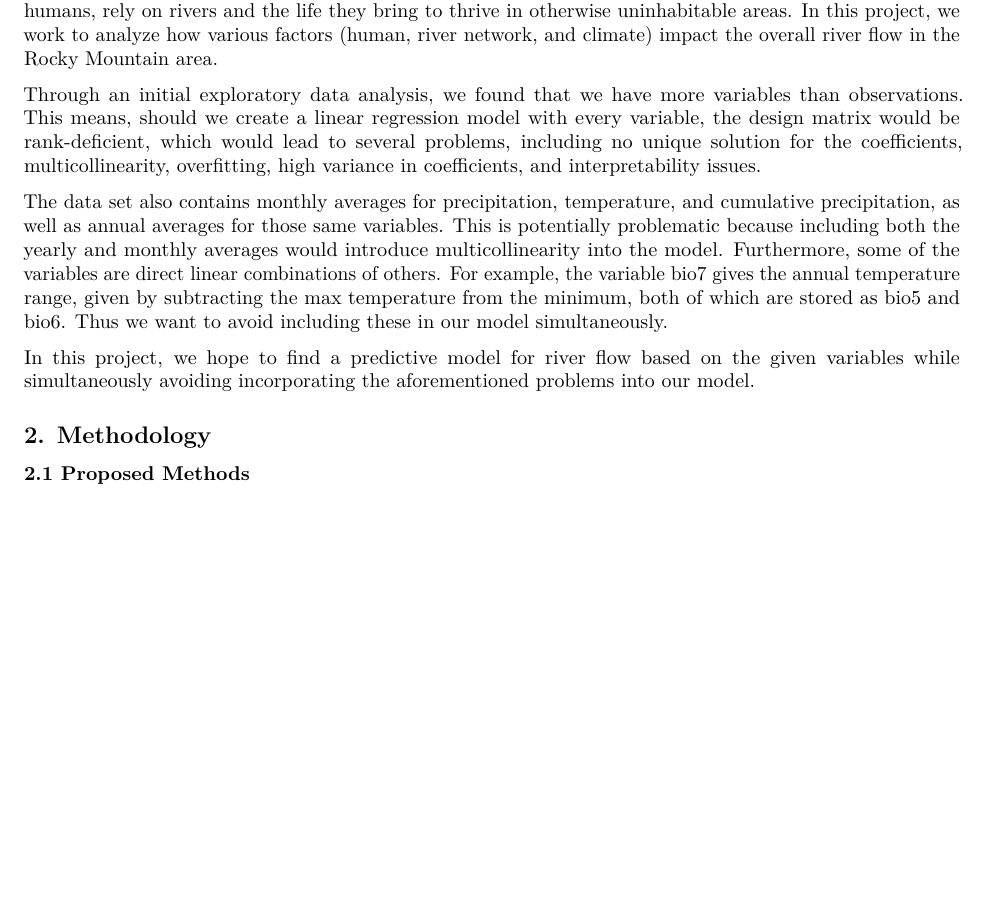
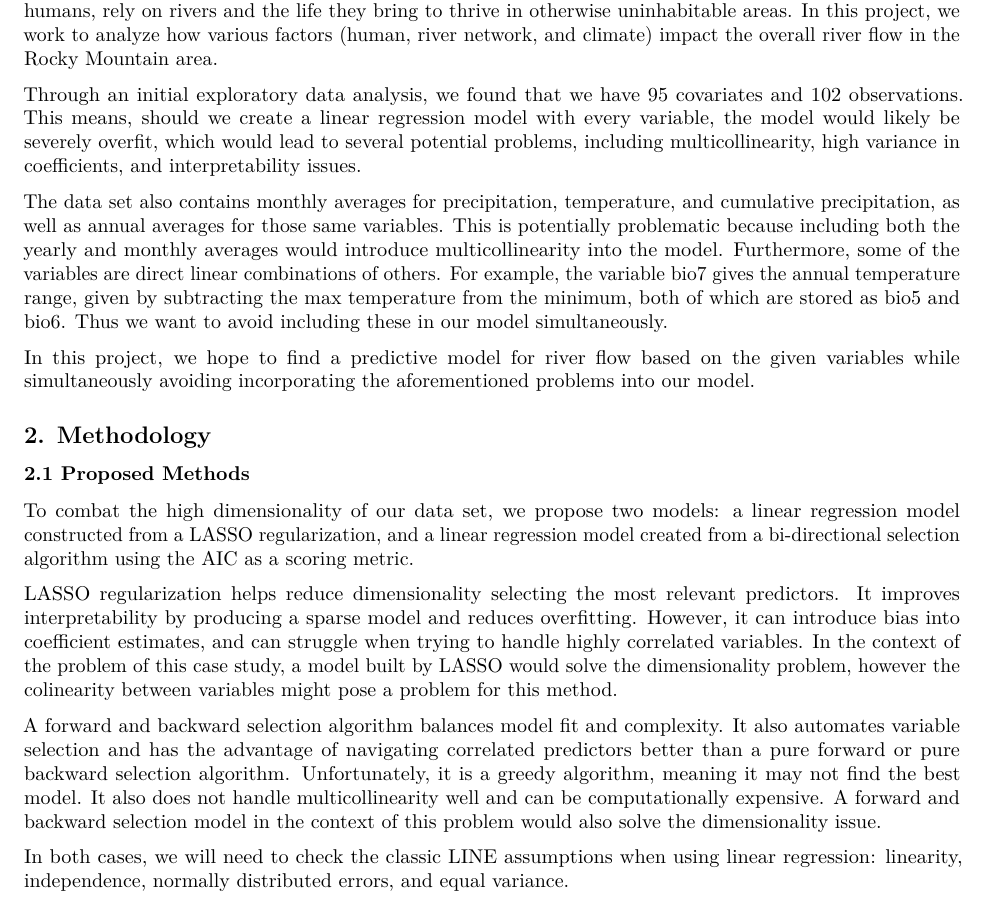
Before and after one commit to Hawkety77/STAT536HW2, an R Markdown document (HW2_Report.Rmd): part of the page before the commit and part of page 1 of 2 after it, cut so that both start at the same text, the shorter picture padded with empty space. Rendered offline with R 4.5, knitr and Pandoc, then LaTeX, with nearby package versions; both versions are drawn in the output format of the newer one.

Commit message:
Finished methodology

```diff
--- a/HW2_Report.Rmd
+++ b/HW2_Report.Rmd
@@ -1,7 +1,7 @@
 ---
 output:
+  pdf_document: default
   html_document: default
-  pdf_document: default
 ---
 ---
 title: "STAT 536 HW 1 Report"
@@ -31,12 +31,11 @@ uninhabitable areas.
 In this project, we work to analyze how various factors (human, river network, and climate)
 impact the overall river flow in the Rocky Mountain area.
 
-Through an initial exploratory data analysis, we found that we have more variables
-than observations.
-This means, should we create a linear regression model with every variable, the design
-matrix would be rank-deficient, which would lead to several problems, including
-no unique solution for the coefficients, multicollinearity, overfitting, high variance
-in coefficients, and interpretability issues.
+Through an initial exploratory data analysis, we found that we have 95 covariates and
+102 observations.
+This means, should we create a linear regression model with every variable, the model
+would likely be severely overfit, which would lead to several potential problems,
+including multicollinearity, high variance in coefficients, and interpretability issues.
 
 The data set also contains monthly averages for precipitation, temperature, and cumulative precipitation,
 as well as annual averages for those same variables.
@@ -56,6 +55,30 @@ problems into our model.
 
 ### 2.1 Proposed Methods
 
+To combat the high dimensionality of our data set, we propose two models: a linear
+regression model constructed from a LASSO regularization, and a linear regression
+model created from a bi-directional selection algorithm using the AIC as a scoring metric.
+
+LASSO regularization helps reduce dimensionality selecting the most relevant predictors.
+It improves interpretability by producing a sparse model and reduces overfitting.
+However, it can introduce bias into coefficient estimates, and can struggle
+when trying to handle highly correlated variables.
+In the context of the problem of this case study, a model built by LASSO would solve
+the dimensionality problem, however the colinearity between variables might pose a problem
+for this method.
+
+A forward and backward selection algorithm balances model fit and complexity.
+It also automates variable selection and has the advantage of navigating correlated
+predictors better than a pure forward or pure backward selection algorithm.
+Unfortunately, it is a greedy algorithm, meaning it may not find the best
+model.
+It also does not handle multicollinearity well and can be computationally expensive.
+A forward and backward selection model in the context of this problem would also
+solve the dimensionality issue.
+
+In both cases, we will need to check the classic LINE assumptions when using
+linear regression: linearity, independence, normally distributed errors, and equal variance.
+
 ### 2.2 Model Evaluation
 
 ## 3. Results
```
